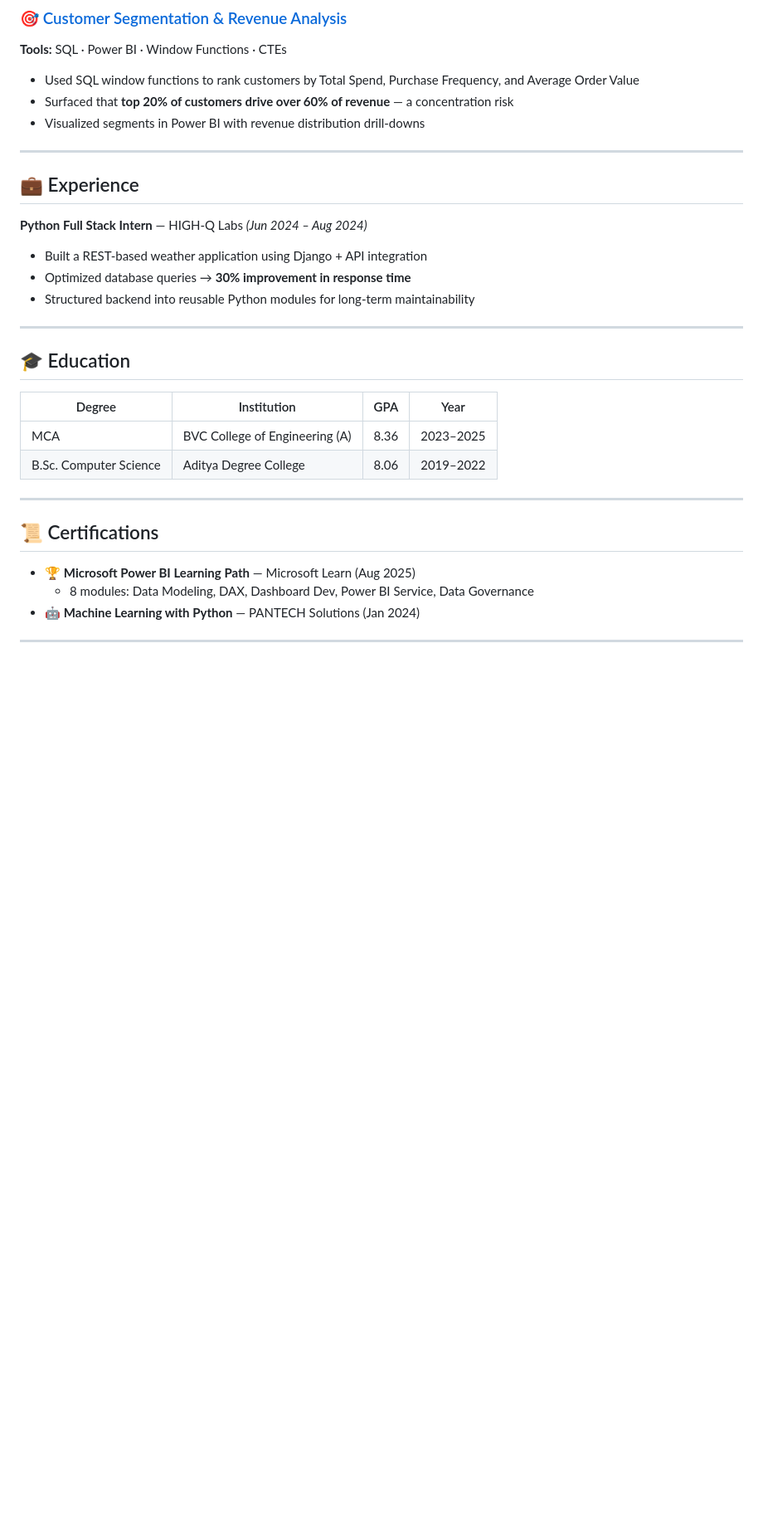
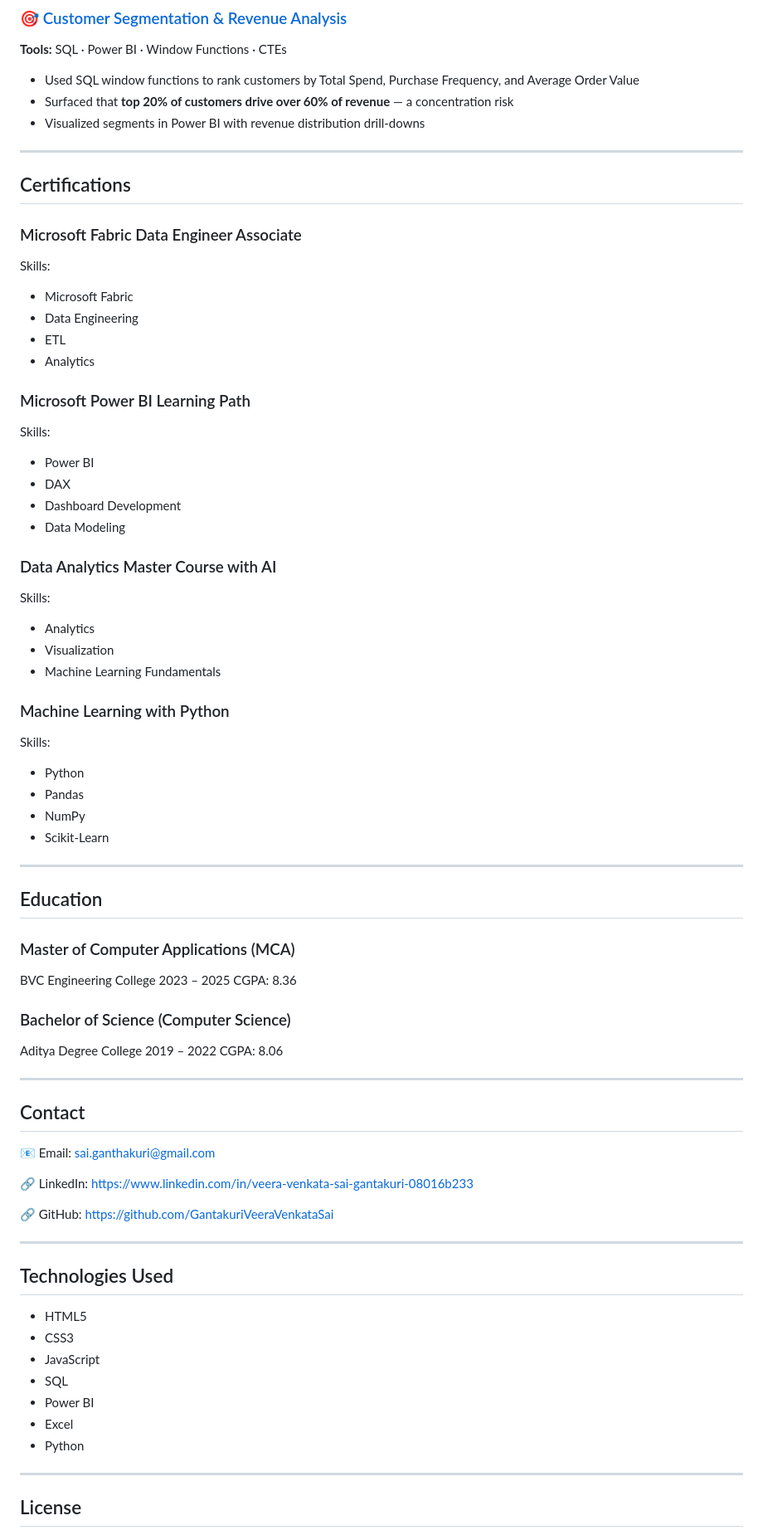
Before and after one commit to GantakuriVeeraVenkataSai/Data-analyst-portfolio, a Markdown page: README.md, the part around one of its changes. Shown at 83% size. GitHub-like rendering; blank space fills up the shorter version.

```diff
--- a/README.md
+++ b/README.md
@@ -61,28 +95,80 @@ My approach: start with the business question, trace it back to the data, and bu
 
 ---
 
-## 💼 Experience
 
-**Python Full Stack Intern** — HIGH-Q Labs *(Jun 2024 – Aug 2024)*
-- Built a REST-based weather application using Django + API integration
-- Optimized database queries → **30% improvement in response time**
-- Structured backend into reusable Python modules for long-term maintainability
+## Certifications
+
+### Microsoft Fabric Data Engineer Associate
+
+Skills:
+- Microsoft Fabric
+- Data Engineering
+- ETL
+- Analytics
+
+### Microsoft Power BI Learning Path
+
+Skills:
+- Power BI
+- DAX
+- Dashboard Development
+- Data Modeling
+
+### Data Analytics Master Course with AI
+
+Skills:
+- Analytics
+- Visualization
+- Machine Learning Fundamentals
+
+### Machine Learning with Python
+
+Skills:
+- Python
+- Pandas
+- NumPy
+- Scikit-Learn
 
 ---
 
-## 🎓 Education
+## Education
 
-| Degree | Institution | GPA | Year |
-|---|---|---|---|
-| MCA | BVC College of Engineering (A) | 8.36 | 2023–2025 |
-| B.Sc. Computer Science | Aditya Degree College | 8.06 | 2019–2022 |
+### Master of Computer Applications (MCA)
+BVC Engineering College
+2023 – 2025
+CGPA: 8.36
+
+### Bachelor of Science (Computer Science)
+Aditya Degree College
+2019 – 2022
+CGPA: 8.06
 
 ---
 
-## 📜 Certifications
+## Contact
 
-- 🏆 **Microsoft Power BI Learning Path** — Microsoft Learn (Aug 2025)
-  - 8 modules: Data Modeling, DAX, Dashboard Dev, Power BI Service, Data Governance
-- 🤖 **Machine Learning with Python** — PANTECH Solutions (Jan 2024)
+📧 Email:
+sai.ganthakuri@gmail.com
+
+🔗 LinkedIn:
+https://www.linkedin.com/in/veera-venkata-sai-gantakuri-08016b233
+
+🔗 GitHub:
+https://github.com/GantakuriVeeraVenkataSai
 
 ---
+
+## Technologies Used
+
+- HTML5
+- CSS3
+- JavaScript
+- SQL
+- Power BI
+- Excel
+- Python
+
+---
+
+## License
+
```
Also changed, not shown: other parts of README.md (+35 -0 lines).
